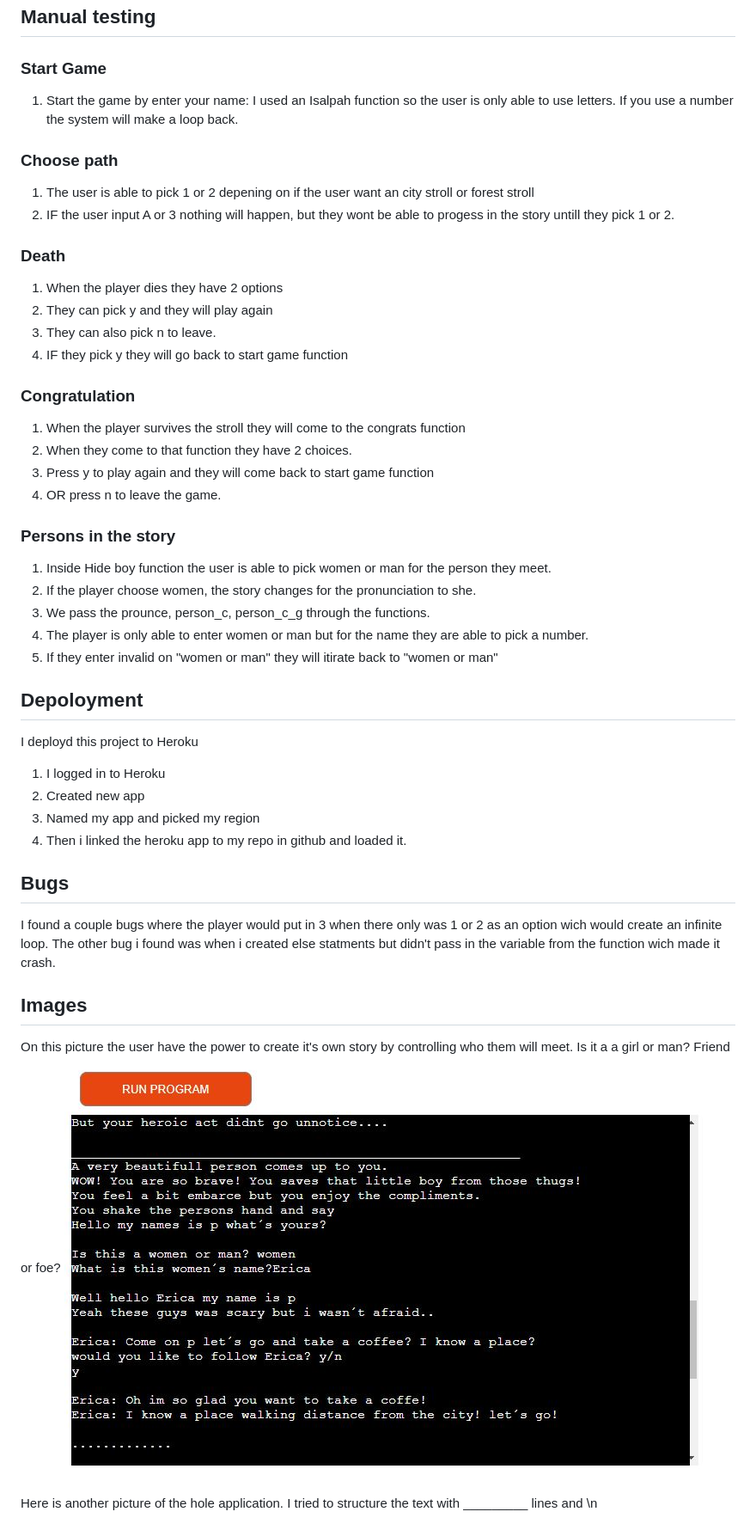
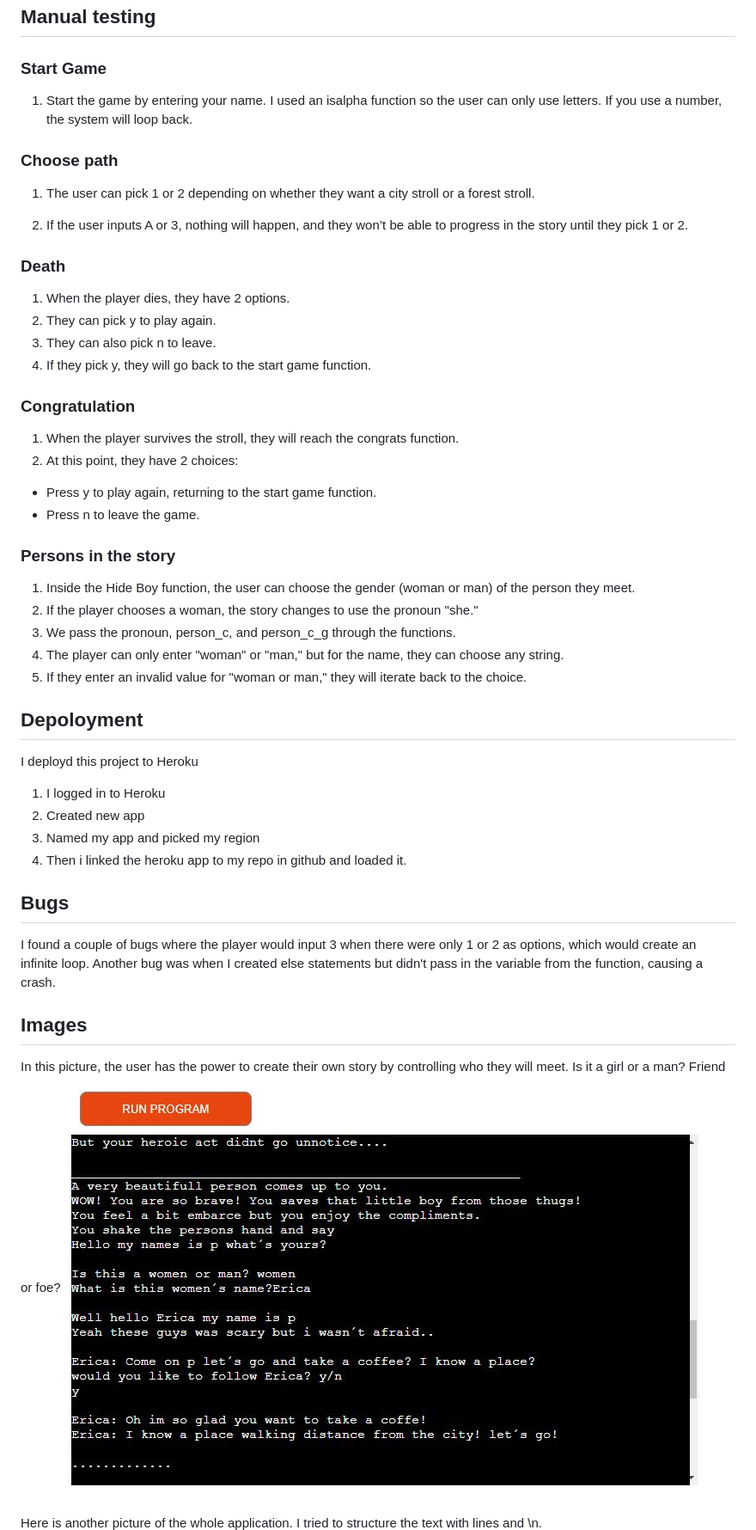
Before and after one commit to Philippos123/A-simple-stroll, a Markdown page: README.md, the part around one of its changes. Shown at 86% size. Drawn GitHub-style.

Commit message:
Get more structure and grammar

```diff
--- a/README.md
+++ b/README.md
@@ -57,26 +53,27 @@ The game had alot of PEP8 errors wich is handeld now.
 
 ## Manual testing
 ### Start Game
-1. Start the game by enter your name: I used an Isalpah function so the user is only able to use letters. If you use a number the system will make a loop back.
+1. Start the game by entering your name. I used an isalpha function so the user can only use letters. If you use a number, the system will loop back.
 ### Choose path
-1. The user is able to pick 1 or 2 depening on if the user want an city stroll or forest stroll
-2. IF the user input A or 3 nothing will happen, but they wont be able to progess in the story untill they pick 1 or 2.
+1. The user can pick 1 or 2 depending on whether they want a city stroll or a forest stroll.
+
+2. If the user inputs A or 3, nothing will happen, and they won’t be able to progress in the story until they pick 1 or 2.
 ### Death
-1. When the player dies they have 2 options
-2. They can pick y and they will play again
+1. When the player dies, they have 2 options.
+2. They can pick y to play again.
 3. They can also pick n to leave.
-4. IF they pick y they will go back to start game function
+4. If they pick y, they will go back to the start game function.
 ### Congratulation
-1. When the player survives the stroll they will come to the congrats function
-2. When they come to that function they have 2 choices.
-3. Press y to play again and they will come back to start game function
-4. OR press n to leave the game.
+1. When the player survives the stroll, they will reach the congrats function.
+2. At this point, they have 2 choices:
+- Press y to play again, returning to the start game function.
+- Press n to leave the game.
 ### Persons in the story
-1. Inside Hide boy function the user is able to pick women or man for the person they meet.
-2. If the player choose women, the story changes for the pronunciation to she.
-3. We pass the prounce, person_c, person_c_g through the functions.
-4. The player is only able to enter women or man but for the name they are able to pick a number.
-5. If they enter invalid on "women or man" they will itirate back to "women or man"
+1. Inside the Hide Boy function, the user can choose the gender (woman or man) of the person they meet.
+2. If the player chooses a woman, the story changes to use the pronoun "she."
+3. We pass the pronoun, person_c, and person_c_g through the functions.
+4. The player can only enter "woman" or "man," but for the name, they can choose any string.
+5. If they enter an invalid value for "woman or man," they will iterate back to the choice.
 ## Depoloyment
 
 I deployd this project to Heroku
@@ -88,15 +85,14 @@ I deployd this project to Heroku
 
 
 ## Bugs
- I found a couple bugs where the player would put in 3 when there only was 1 or 2 as an option wich would create an infinite loop.
- The other bug i found was when i created else statments but didn't pass in the variable from the function wich made it crash.
+ I found a couple of bugs where the player would input 3 when there were only 1 or 2 as options, which would create an infinite loop. Another bug was when I created else statements but didn't pass in the variable from the function, causing a crash.
 
 ## Images
 
-On this picture the user have the power to create it's own story by controlling who them will meet. Is it a a girl or man? Friend or foe?
+In this picture, the user has the power to create their own story by controlling who they will meet. Is it a girl or a man? Friend or foe?
 ![Simpel_stroll](images/simpel_stroll.JPG)
 
-Here is another picture of the hole application. I tried to structure the text with _________ lines and \n
+Here is another picture of the whole application. I tried to structure the text with lines and \n.
 ![Another_picture_of_simpel_stroll](images/Skärmbild%20(97).png)
 
 ## To the Game
```
Also changed, not shown: other parts of README.md (+17 -21 lines).
